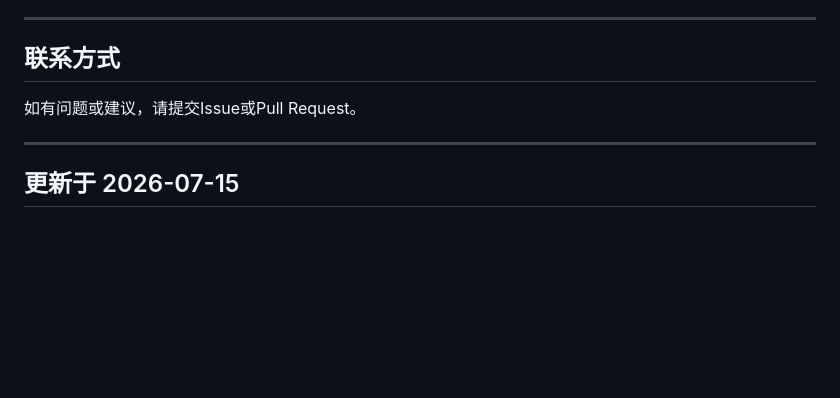
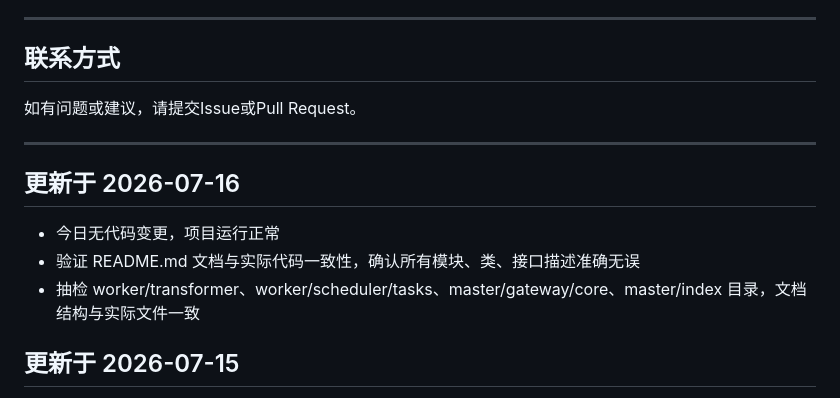
Before and after one commit to bb16390/sretools, a Markdown page: README.md, the part around the change. Rendered like a GitHub page; blank space fills up the shorter version.

Commit message:
docs: 更新README.md，追加2026-07-16每日更新日志

```diff
--- a/README.md
+++ b/README.md
@@ -1214,6 +1214,12 @@ python -m pytest tests/ --cov=master --cov=worker
 
 ---
 
+## 更新于 2026-07-16
+
+- 今日无代码变更，项目运行正常
+- 验证 README.md 文档与实际代码一致性，确认所有模块、类、接口描述准确无误
+- 抽检 worker/transformer、worker/scheduler/tasks、master/gateway/core、master/index 目录，文档结构与实际文件一致
+
 ## 更新于 2026-07-15
 
 - 今日无代码变更，项目运行正常
```
